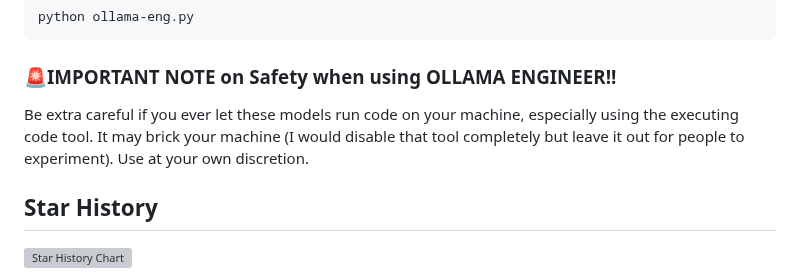
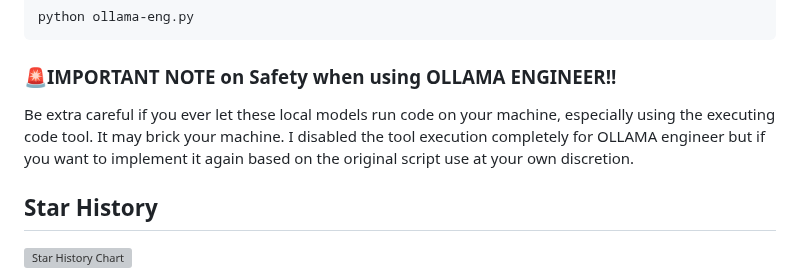
Before and after one commit to Doriandarko/claude-engineer, a Markdown page: readme.md, the part around the change. Drawn GitHub-style; grey boxes are pictures that could not be loaded.

```diff
--- a/readme.md
+++ b/readme.md
@@ -362,7 +362,7 @@ python ollama-eng.py
 
 ### 🚨IMPORTANT NOTE on Safety when using OLLAMA ENGINEER!!
 
-Be extra careful if you ever let these models run code on your machine, especially using the executing code tool. It may brick your machine (I would disable that tool completely but leave it out for people to experiment). Use at your own discretion.
+Be extra careful if you ever let these local models run code on your machine, especially using the executing code tool. It may brick your machine. I disabled the tool execution completely for OLLAMA engineer but if you want to implement it again based on the original script use at your own discretion.
 
 ## Star History
 
```
